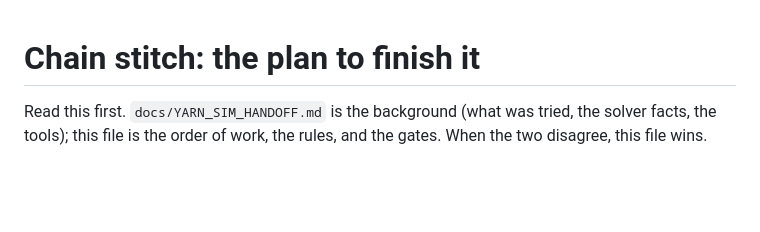
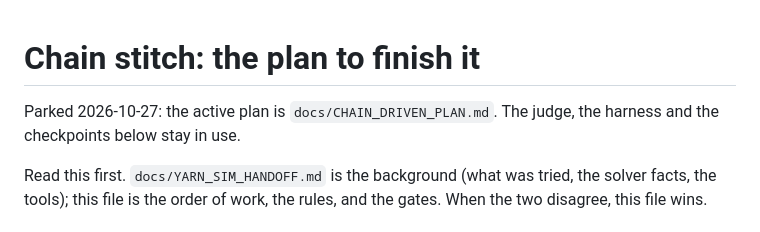
Before and after one commit to arphen/failoring, a Markdown page: docs/CHAIN_PLAN.md, the part around the change. Rendered like a GitHub page; blank space fills up the shorter version.

```diff
--- a/docs/CHAIN_PLAN.md
+++ b/docs/CHAIN_PLAN.md
@@ -1,4 +1,6 @@
 # Chain stitch: the plan to finish it
+
+Parked 2026-10-27: the active plan is `docs/CHAIN_DRIVEN_PLAN.md`. The judge, the harness and the checkpoints below stay in use.
 
 Read this first. `docs/YARN_SIM_HANDOFF.md` is the background (what was tried, the solver facts, the tools); this file is the
 order of work, the rules, and the gates. When the two disagree, this file wins.
```
Also changed, not shown: docs/CHAIN_DRIVEN_PLAN.md (added, +201 -0 lines).
